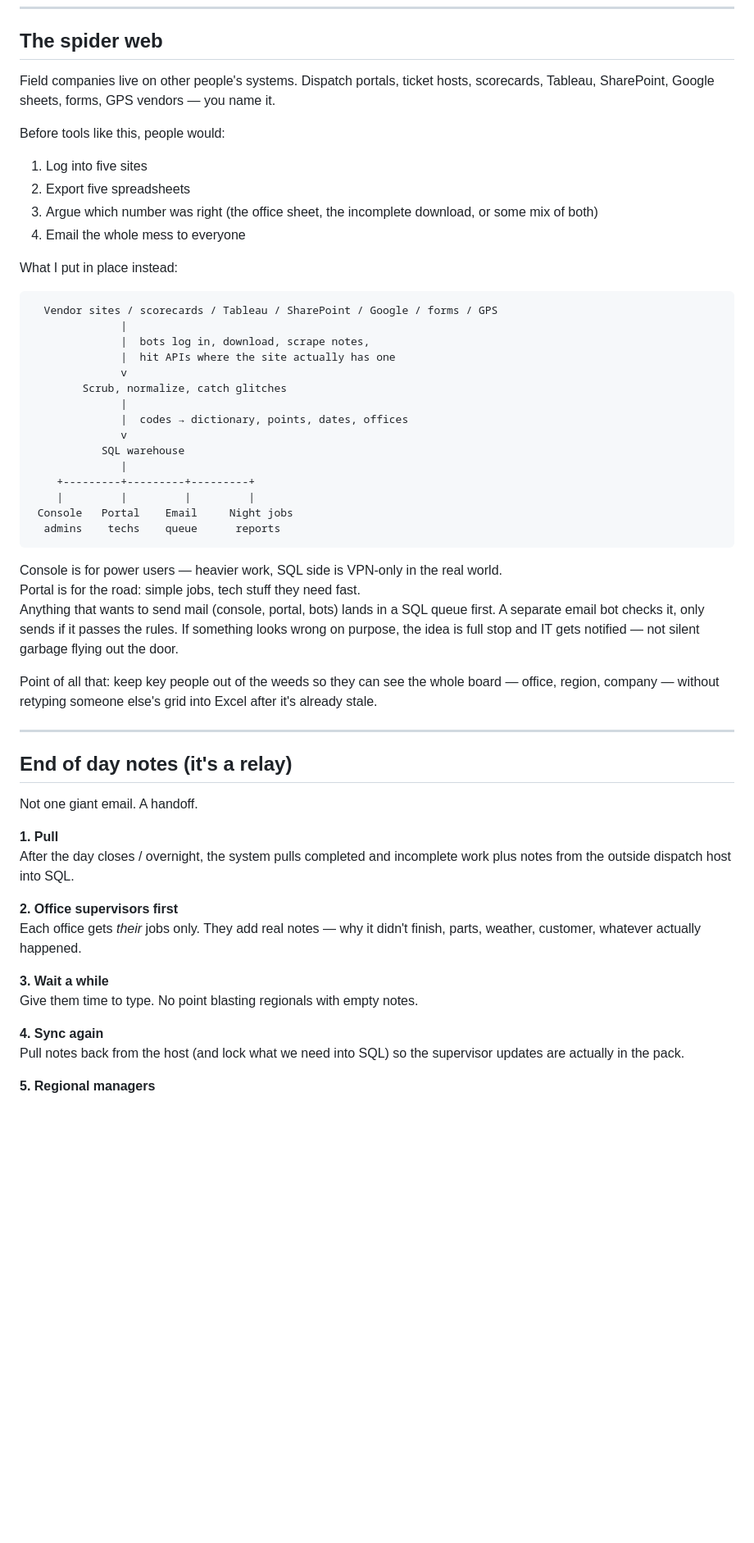
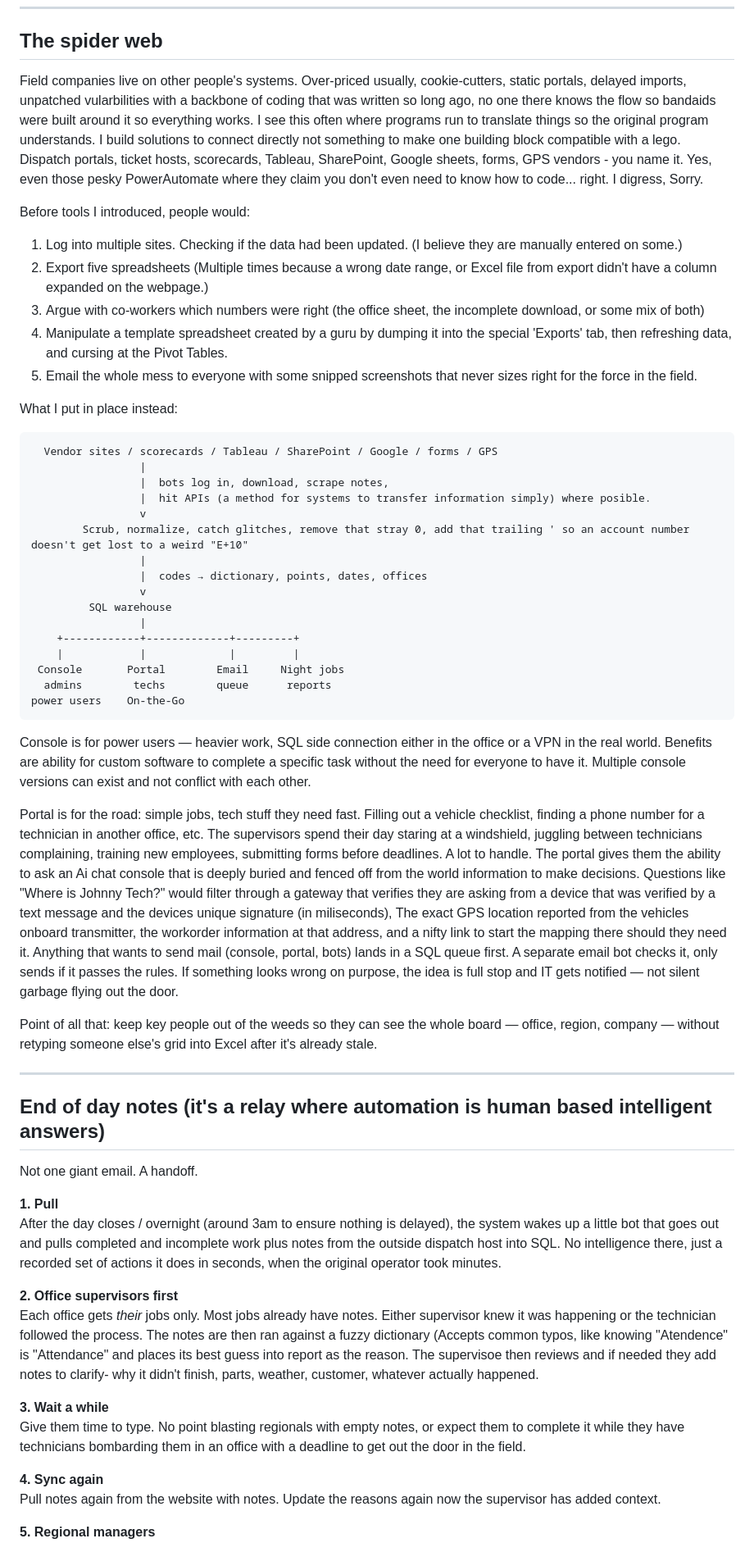
Before and after one commit to gmcduffie81-netizen/github_portfolio, a Markdown page: docs/SHOWCASE.md, the part around one of its changes. Shown at 82% size. Drawn GitHub-style; blank space fills up the shorter version.

````diff
--- a/docs/SHOWCASE.md
+++ b/docs/SHOWCASE.md
@@ -20,57 +20,60 @@ This isn't a school project. Think of it as an Operations Center spider web. It
 
 ## The spider web
 
-Field companies live on other people's systems. Dispatch portals, ticket hosts, scorecards, Tableau, SharePoint, Google sheets, forms, GPS vendors — you name it.
+Field companies live on other people's systems. Over-priced usually, cookie-cutters, static portals, delayed imports, unpatched vularbilities with a backbone of coding that was written so long ago, no one there knows the flow so bandaids were built around it so everything works. I see this often where programs run to translate things so the original program understands. I build solutions to connect directly not something to make one building block compatible with a lego. Dispatch portals, ticket hosts, scorecards, Tableau, SharePoint, Google sheets, forms, GPS vendors - you name it. Yes, even those pesky PowerAutomate where they claim you don't even need to know how to code... right. I digress, Sorry.
 
-Before tools like this, people would:
+Before tools I introduced,  people would:
 
-1. Log into five sites
-2. Export five spreadsheets
-3. Argue which number was right (the office sheet, the incomplete download, or some mix of both)
-4. Email the whole mess to everyone
+1. Log into multiple sites. Checking if the data had been updated. (I believe they are manually entered on some.)
+2. Export five spreadsheets (Multiple times because a wrong date range, or Excel file from export didn't have a column expanded on the webpage.)
+3. Argue with co-workers which numbers were right (the office sheet, the incomplete download, or some mix of both)
+4. Manipulate a template spreadsheet created by a guru by dumping it into the special 'Exports' tab, then refreshing data, and cursing at the Pivot Tables.
+5. Email the whole mess to everyone with some snipped screenshots that never sizes right for the force in the field.
 
 What I put in place instead:
 
 ```
   Vendor sites / scorecards / Tableau / SharePoint / Google / forms / GPS
-              |
-              |  bots log in, download, scrape notes,
-              |  hit APIs where the site actually has one
-              v
-        Scrub, normalize, catch glitches
-              |
-              |  codes → dictionary, points, dates, offices
-              v
-           SQL warehouse
-              |
-    +---------+---------+---------+
-    |         |         |         |
- Console   Portal    Email     Night jobs
-  admins    techs    queue      reports
+                 |
+                 |  bots log in, download, scrape notes,
+                 |  hit APIs (a method for systems to transfer information simply) where posible.
+                 v
+        Scrub, normalize, catch glitches, remove that stray 0, add that trailing ' so an account number doesn't get lost to a weird "E+10"
+                 |
+                 |  codes → dictionary, points, dates, offices
+                 v
+         SQL warehouse
+                 |
+    +------------+-------------+---------+
+    |            |             |         |
+ Console       Portal        Email     Night jobs
+  admins        techs        queue      reports
+power users    On-the-Go
 ```
 
-Console is for power users — heavier work, SQL side is VPN-only in the real world.
-Portal is for the road: simple jobs, tech stuff they need fast.
+Console is for power users — heavier work, SQL side connection either in the office or a VPN in the real world. Benefits are ability for custom software to complete a specific task without the need for everyone to have it. Multiple console versions can exist and not conflict with each other.
+
+Portal is for the road: simple jobs, tech stuff they need fast. Filling out a vehicle checklist, finding a phone number for a technician in another office, etc. The supervisors spend their day staring at a windshield, juggling between technicians complaining, training new employees, submitting forms before deadlines. A lot to handle. The portal gives them the ability to ask an Ai chat console that is deeply buried and fenced off from the world information to make decisions. Questions like "Where is Johnny Tech?" would filter through a gateway that verifies they are asking from a device that was verified by a text message and the devices unique signature (in miliseconds), The exact GPS location reported from the vehicles onboard transmitter, the workorder information at that address, and a nifty link to start the mapping there should they need it.
 Anything that wants to send mail (console, portal, bots) lands in a SQL queue first. A separate email bot checks it, only sends if it passes the rules. If something looks wrong on purpose, the idea is full stop and IT gets notified — not silent garbage flying out the door.
 
 Point of all that: keep key people out of the weeds so they can see the whole board — office, region, company — without retyping someone else's grid into Excel after it's already stale.
 
 ---
 
-## End of day notes (it's a relay)
+## End of day notes (it's a relay where automation is human based intelligent answers)
 
 Not one giant email. A handoff.
 
 **1. Pull**
-After the day closes / overnight, the system pulls completed and incomplete work plus notes from the outside dispatch host into SQL.
+After the day closes / overnight (around 3am to ensure nothing is delayed), the system wakes up a little bot that goes out and pulls completed and incomplete work plus notes from the outside dispatch host into SQL. No intelligence there, just a recorded set of actions it does in seconds, when the original operator took minutes.
 
 **2. Office supervisors first**
-Each office gets *their* jobs only. They add real notes — why it didn't finish, parts, weather, customer, whatever actually happened.
+Each office gets *their* jobs only. Most jobs already have notes. Either supervisor knew it was happening or the technician followed the process. The notes are then ran against a fuzzy dictionary (Accepts common typos, like knowing "Atendence" is "Attendance" and places its best guess into report as the reason. The supervisoe then reviews and if needed they add notes to clarify- why it didn't finish, parts, weather, customer, whatever actually happened.
 
 **3. Wait a while**
-Give them time to type. No point blasting regionals with empty notes.
+Give them time to type. No point blasting regionals with empty notes, or expect them to complete it while they have technicians bombarding them in an office with a deadline to get out the door in the field.
 
 **4. Sync again**
-Pull notes back from the host (and lock what we need into SQL) so the supervisor updates are actually in the pack.
+Pull notes again from the website with notes. Update the reasons again now the supervisor has added context.
 
 **5. Regional managers**
````
Also changed, not shown: other parts of docs/SHOWCASE.md (+3 -3 lines).
